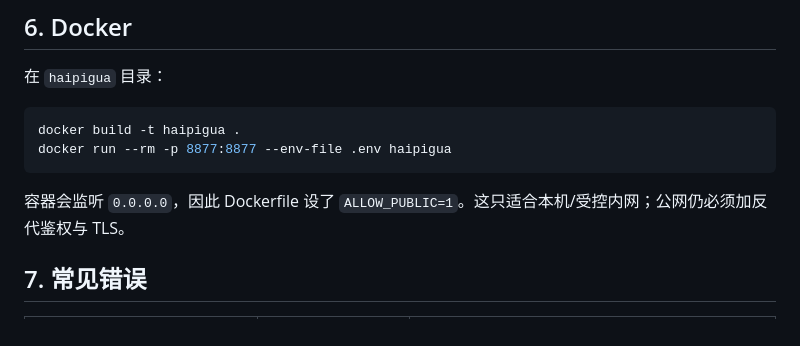
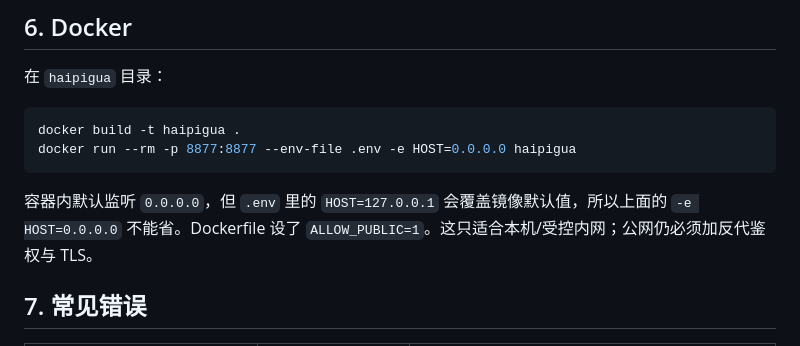
Before and after one commit to cpxwork/portfolio123, a Markdown page: haipigua/PRODUCT.md, the part around the change. GitHub-like rendering.

Commit message:
docs(haipigua): fix Docker host override in product guide

````diff
--- a/haipigua/PRODUCT.md
+++ b/haipigua/PRODUCT.md
@@ -106,10 +106,10 @@ node scripts/verify-product.cjs --live
 
 ```powershell
 docker build -t haipigua .
-docker run --rm -p 8877:8877 --env-file .env haipigua
+docker run --rm -p 8877:8877 --env-file .env -e HOST=0.0.0.0 haipigua
 ```
 
-容器会监听 `0.0.0.0`，因此 Dockerfile 设了 `ALLOW_PUBLIC=1`。这只适合本机/受控内网；公网仍必须加反代鉴权与 TLS。
+容器内默认监听 `0.0.0.0`，但 `.env` 里的 `HOST=127.0.0.1` 会覆盖镜像默认值，所以上面的 `-e HOST=0.0.0.0` 不能省。Dockerfile 设了 `ALLOW_PUBLIC=1`。这只适合本机/受控内网；公网仍必须加反代鉴权与 TLS。
 
 ## 7. 常见错误
 
````
